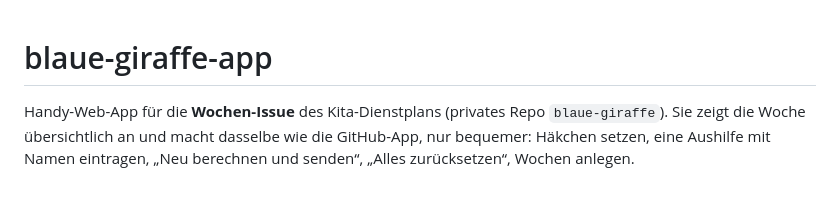
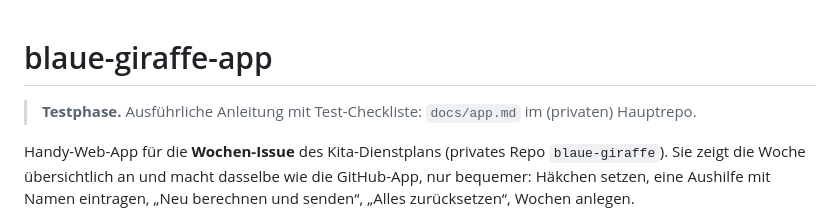
Before and after one commit to lienertt/blaue-giraffe-app, a Markdown page: README.md, the part around the change. Rendered like a GitHub page; blank space fills up the shorter version.

Commit message:
docs: Hinweis auf Testphase und docs/app.md
Co-Authored-By: Claude Opus 5.5 <noreply@anthropic.com>

```diff
--- a/README.md
+++ b/README.md
@@ -1,4 +1,6 @@
 # blaue-giraffe-app
+
+> **Testphase.** Ausführliche Anleitung mit Test-Checkliste: `docs/app.md` im (privaten) Hauptrepo.
 
 Handy-Web-App für die **Wochen-Issue** des Kita-Dienstplans (privates Repo `blaue-giraffe`). Sie zeigt die
 Woche übersichtlich an und macht dasselbe wie die GitHub-App, nur bequemer: Häkchen setzen, eine
```
